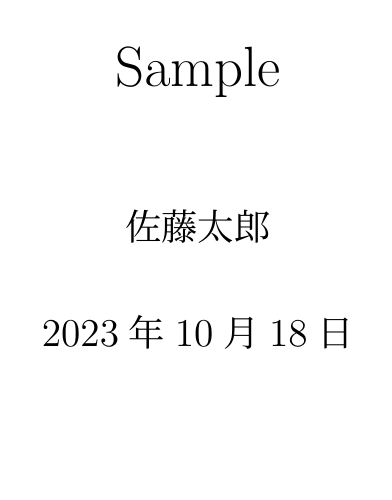
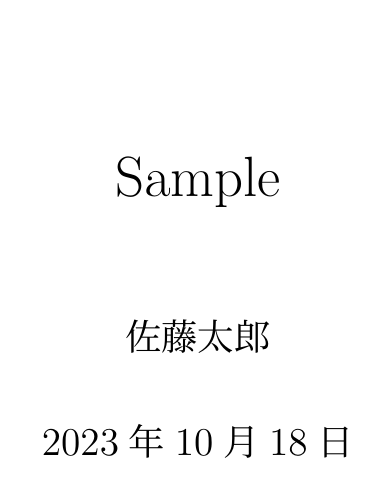
Before and after one commit to Gs-itisitcat/MyLaTeXTemplate, a LaTeX document (main.tex): page 1 of 4. Compiled offline with upLaTeX and dvipdfmx.

Commit message:
comment out come setlength
voffset等の仕様は非推奨のよう

```diff
--- a/main.tex
+++ b/main.tex
@@ -28,11 +28,11 @@
 
 \graphicspath{{./img/}}
 %
-\setlength{\textwidth}{\fullwidth}
-\setlength{\textheight}{39\baselineskip}
-\addtolength{\textheight}{\topskip}
-\setlength{\voffset}{-0.5in}
-\setlength{\headsep}{0pt}
+% \setlength{\textwidth}{\fullwidth}
+% \setlength{\textheight}{39\baselineskip}
+% \addtolength{\textheight}{\topskip}
+% \setlength{\voffset}{-0.5in}
+% \setlength{\headsep}{0pt}
 
 \pagestyle{fancy}
 \rhead{\hyperlink{context}{目次}}
```
Also changed, not shown: main.pdf.
